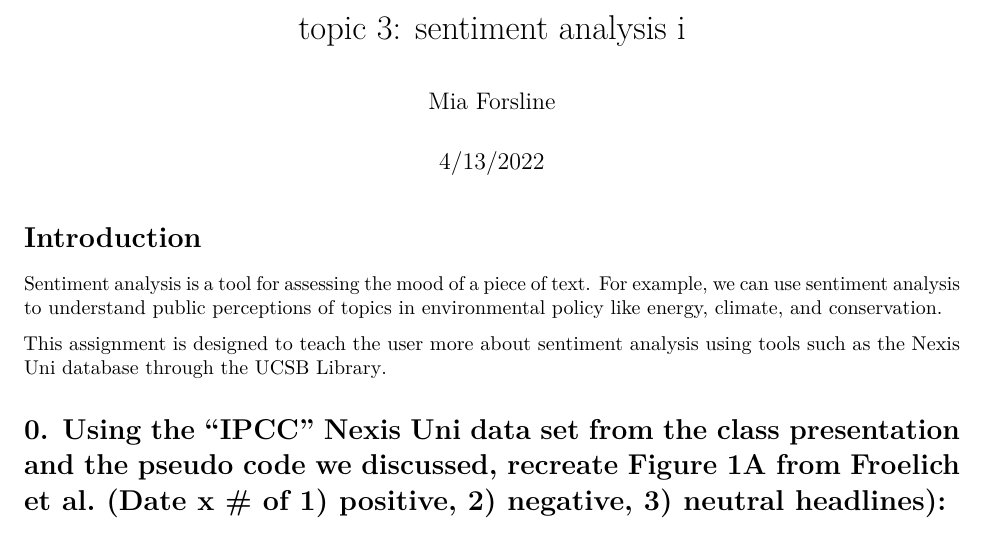
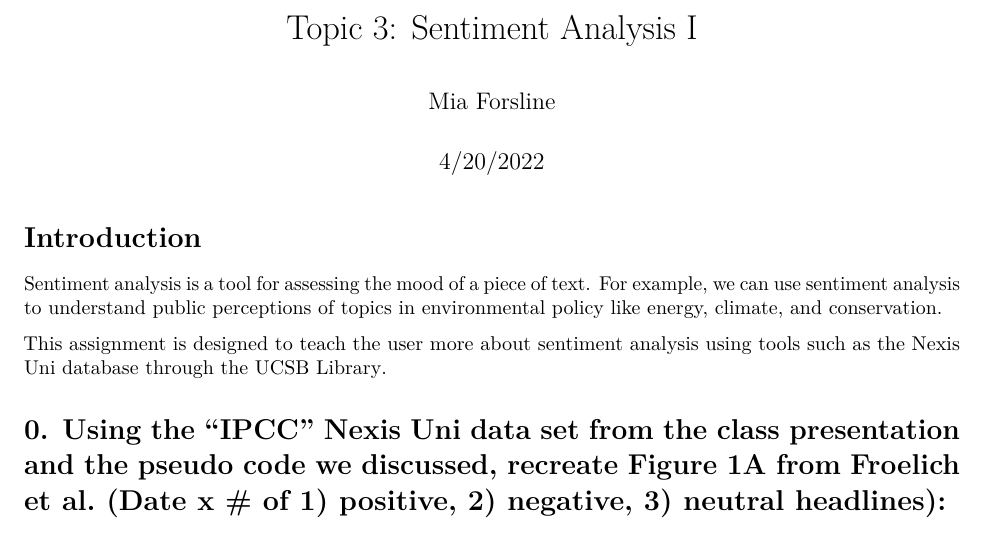
Before and after one commit to miaforsline/eds231, an R Markdown document (hw3/sentiment_analysis_i.Rmd): part of page 1 of 7, cut at the place of the change. Rendered offline with R 4.5, knitr and Pandoc, then LaTeX, with nearby package versions; some code elsewhere in the file could not run offline; column names are cleaned by a stand-in for the janitor package.

Commit message:
knit to pdf

```diff
--- a/hw3/sentiment_analysis_i.Rmd
+++ b/hw3/sentiment_analysis_i.Rmd
@@ -1,7 +1,7 @@
 ---
-title: 'topic 3: sentiment analysis i'
+title: 'Topic 3: Sentiment Analysis I'
 author: "Mia Forsline"
-date: "4/13/2022"
+date: "4/20/2022"
 output:
   pdf_document: default
   html_document: default
```
Also changed, not shown: hw3/sentiment_analysis_i.pdf.
